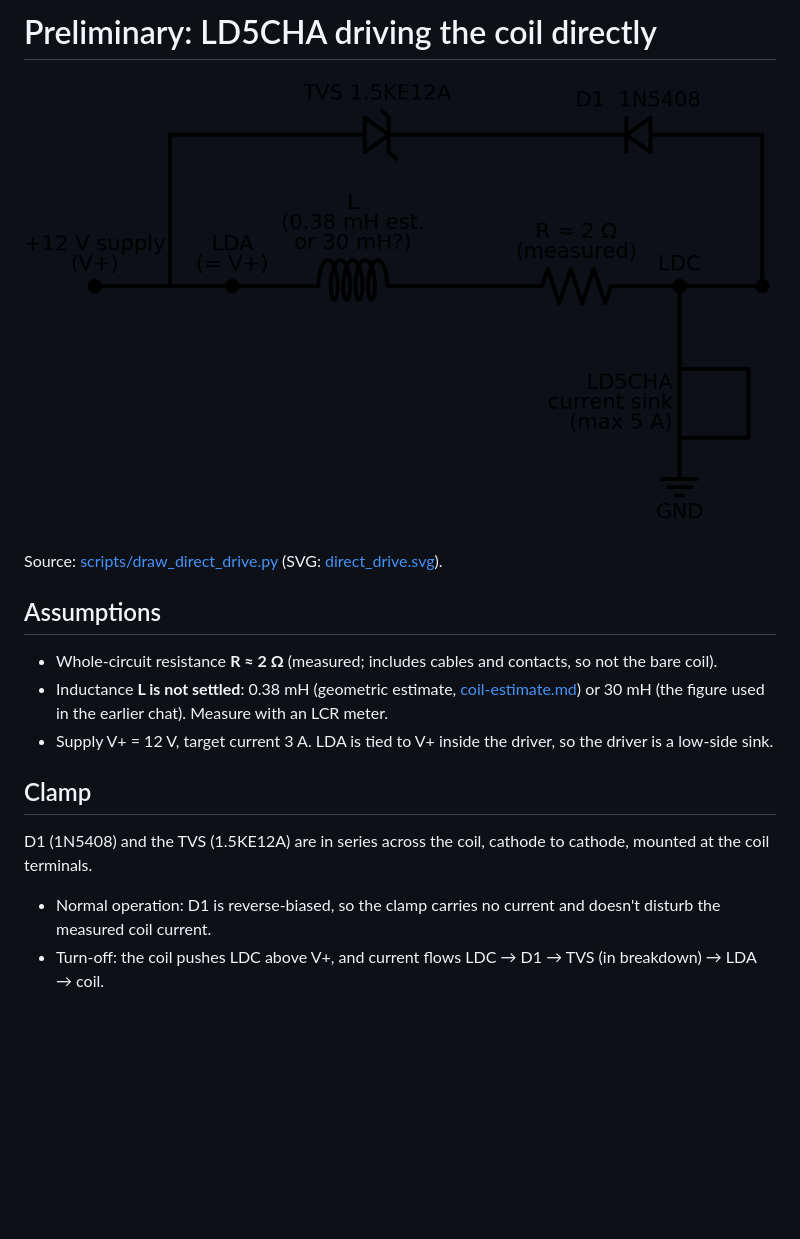
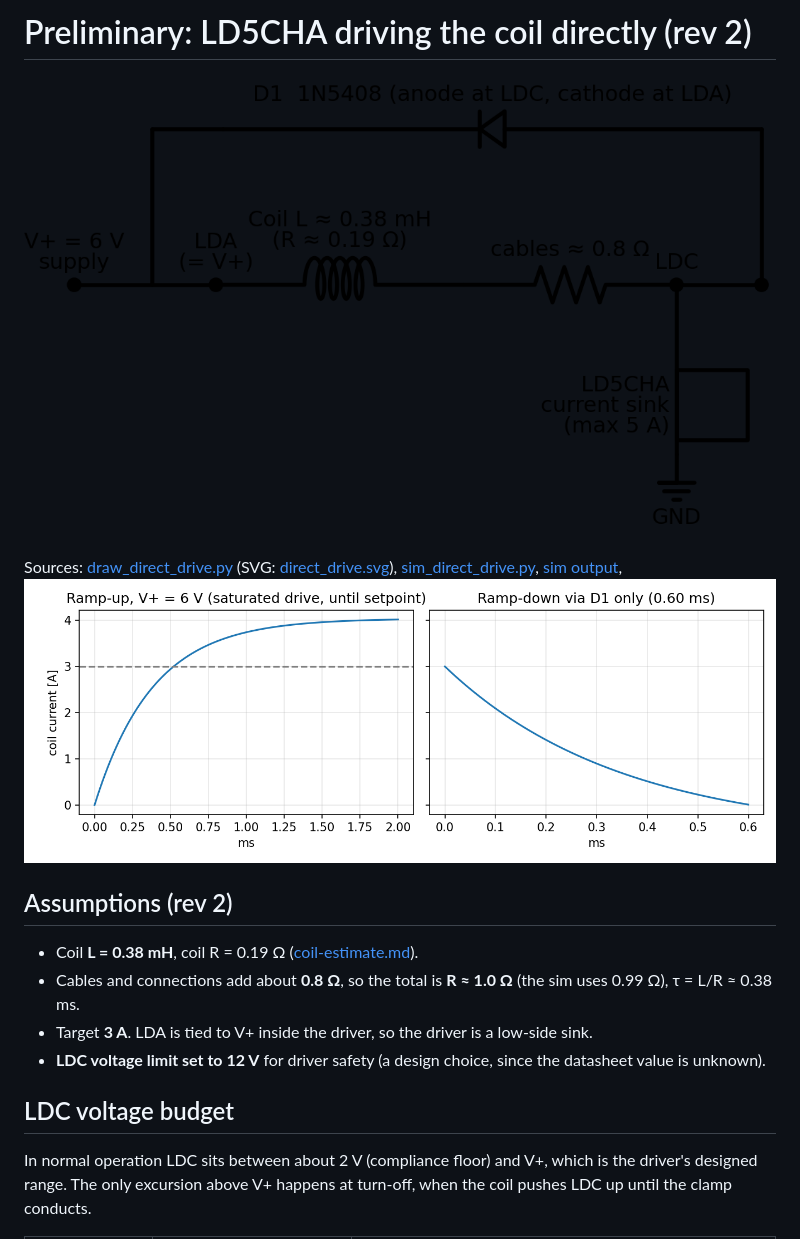
Before and after one commit to wenhan-hua/LD-protection-circuit, a Markdown page: docs/direct-drive.md, the part around one of its changes. Rendered like a GitHub page; pictures changed too: docs/direct_drive.png, docs/direct_drive_sim.png (added); blank space fills up the shorter version.

Commit message:
Rev 2 direct drive: L=0.38 mH, R~1 ohm, LDC<=12 V, diode-only clamp, add simulation
Co-Authored-By: Claude Sonnet 5.5 <noreply@anthropic.com>

```diff
--- a/docs/direct-drive.md
+++ b/docs/direct-drive.md
@@ -1,16 +1,15 @@
-# Preliminary: LD5CHA driving the coil directly
+# Preliminary: LD5CHA driving the coil directly (rev 2)
 
 ![schematic](direct_drive.png)
 
-Source: [scripts/draw_direct_drive.py](../scripts/draw_direct_drive.py) (SVG: [direct_drive.svg](direct_drive.svg)).
+Sources: [draw_direct_drive.py](../scripts/draw_direct_drive.py) (SVG: [direct_drive.svg](direct_drive.svg)), [sim_direct_drive.py](../scripts/sim_direct_drive.py), [sim output](direct_drive_sim_output.txt), ![sim](direct_drive_sim.png)
 
-## Assumptions
-- Whole-circuit resistance **R ≈ 2 Ω** (measured; includes cables and contacts, so not the bare coil).
-- Inductance **L is not settled**: 0.38 mH (geometric estimate, [coil-estimate.md](coil-estimate.md)) or 30 mH (the figure used in the earlier chat). Measure with an LCR meter.
-- Supply V+ = 12 V, target current 3 A. LDA is tied to V+ inside the driver, so the driver is a low-side sink.
+## Assumptions (rev 2)
+- Coil **L = 0.38 mH**, coil R = 0.19 Ω ([coil-estimate.md](coil-estimate.md)).
+- Cables and connections add about **0.8 Ω**, so the total is **R ≈ 1.0 Ω** (the sim uses 0.99 Ω), τ = L/R ≈ 0.38 ms.
+- Target **3 A**. LDA is tied to V+ inside the driver, so the driver is a low-side sink.
+- **LDC voltage limit set to 12 V** for driver safety (a design choice, since the datasheet value is unknown).
 
-## Clamp
-D1 (1N5408) and the TVS (1.5KE12A) are in series across the coil, cathode to cathode, mounted at the coil terminals.
-- Normal operation: D1 is reverse-biased, so the clamp carries no current and doesn't disturb the measured coil current.
-- Turn-off: the coil pushes LDC above V+, and current flows LDC → D1 → TVS (in breakdown) → LDA → coil.
+## LDC voltage budget
+In normal operation LDC sits between about 2 V (compliance floor) and V+, which is the driver's designed range. The only excursion above V+ happens at turn-off, when the coil pushes LDC up until the clamp conducts.
 
```
Also changed, not shown: other parts of docs/direct-drive.md (+30 -14 lines), 4 other files.
